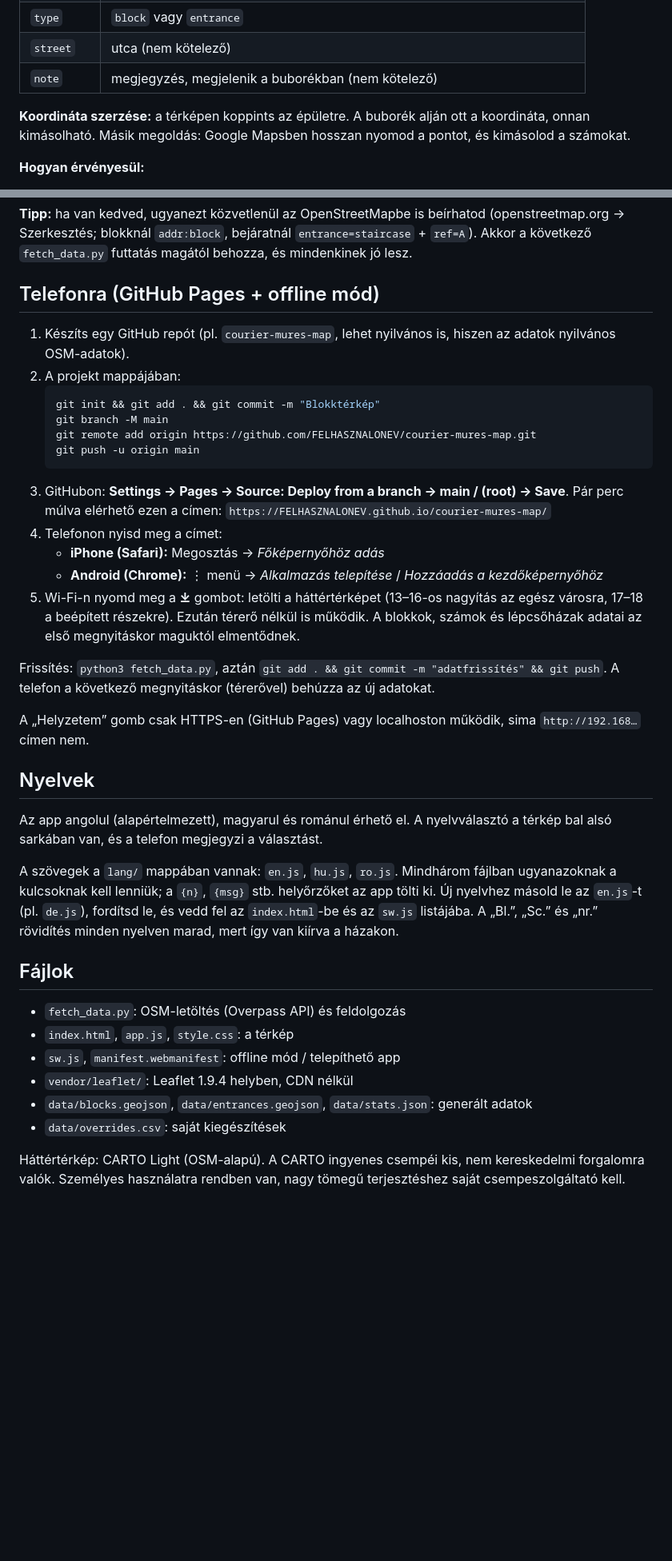
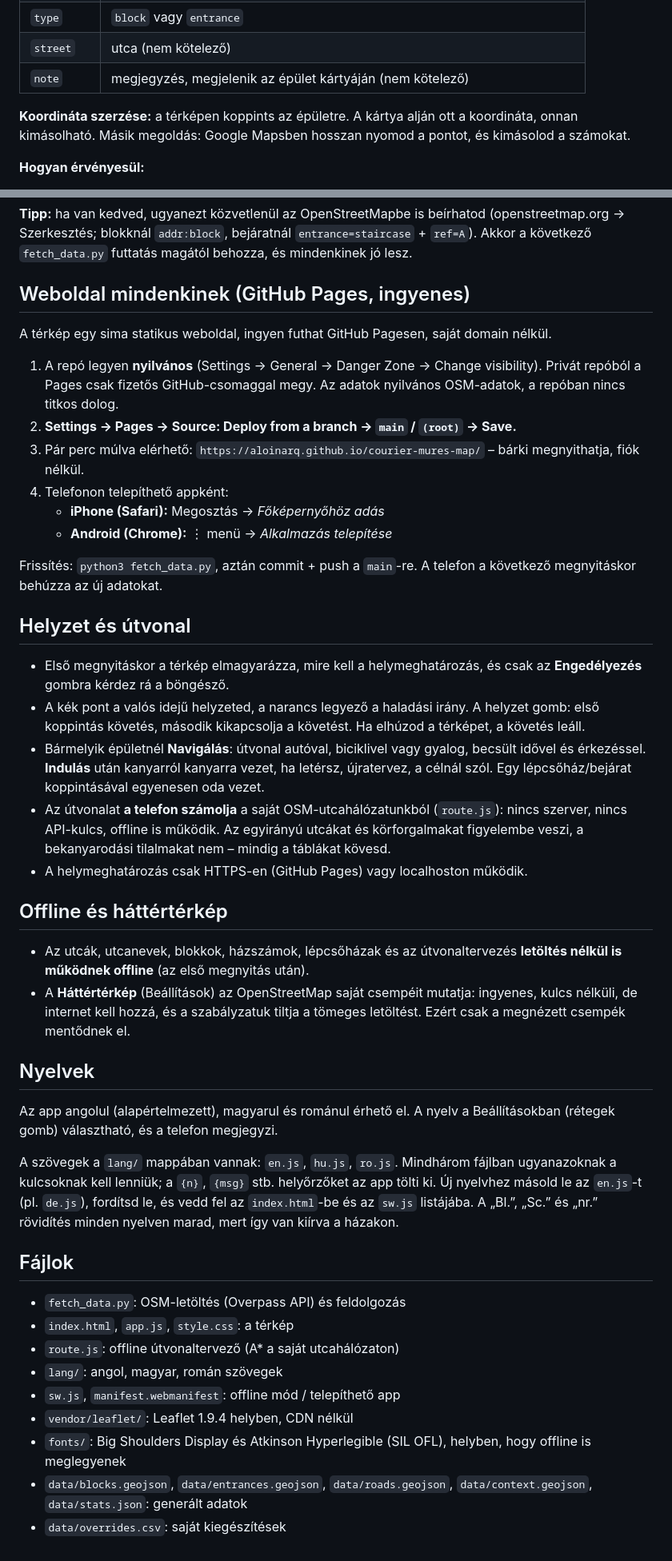
Before and after one commit to Aloinarq/courier-mures-map, a Markdown page: README.md, 2 parts joined by grey strips. Shown at 80% size. GitHub-like rendering; blank space fills up the shorter version.

Commit message:
README: GitHub Pages, location and directions, offline notes
Co-Authored-By: Claude Opus 5.5 <noreply@anthropic.com>
Claude-Session: https://claude.ai/code/session_015Dy6SqxdGYwUiscEUB52GV

````diff
--- a/README.md
+++ b/README.md
@@ -38,9 +38,9 @@ lat,lon,label,type,street,note
 | `label` | blokknál pl. `Bl. 14` vagy `14A`; lépcsőháznál elég `A` (így jelenik meg: `Sc. A`) |
 | `type` | `block` vagy `entrance` |
 | `street` | utca (nem kötelező) |
-| `note` | megjegyzés, megjelenik a buborékban (nem kötelező) |
+| `note` | megjegyzés, megjelenik az épület kártyáján (nem kötelező) |
 
-**Koordináta szerzése:** a térképen koppints az épületre. A buborék alján ott a koordináta, onnan kimásolható. Másik megoldás: Google Mapsben hosszan nyomod a pontot, és kimásolod a számokat.
+**Koordináta szerzése:** a térképen koppints az épületre. A kártya alján ott a koordináta, onnan kimásolható. Másik megoldás: Google Mapsben hosszan nyomod a pontot, és kimásolod a számokat.
 
 **Hogyan érvényesül:**
 - `block`: ha a pont egy épület körvonalán belül van, annak az épületnek a felirata lecserélődik (lila keret jelzi). Ha nincs ott épület, új lila pont kerül a térképre.
@@ -52,29 +52,35 @@ lat,lon,label,type,street,note
 
 **Tipp:** ha van kedved, ugyanezt közvetlenül az OpenStreetMapbe is beírhatod (openstreetmap.org → Szerkesztés; blokknál `addr:block`, bejáratnál `entrance=staircase` + `ref=A`). Akkor a következő `fetch_data.py` futtatás magától behozza, és mindenkinek jó lesz.
 
-## Telefonra (GitHub Pages + offline mód)
+## Weboldal mindenkinek (GitHub Pages, ingyenes)
 
-1. Készíts egy GitHub repót (pl. `courier-mures-map`, lehet nyilvános is, hiszen az adatok nyilvános OSM-adatok).
-2. A projekt mappájában:
-   ```bash
-   git init && git add . && git commit -m "Blokktérkép"
-   git branch -M main
-   git remote add origin https://github.com/FELHASZNALONEV/courier-mures-map.git
-   git push -u origin main
-   ```
-3. GitHubon: **Settings → Pages → Source: Deploy from a branch → main / (root) → Save**. Pár perc múlva elérhető ezen a címen: `https://FELHASZNALONEV.github.io/courier-mures-map/`
-4. Telefonon nyisd meg a címet:
+A térkép egy sima statikus weboldal, ingyen futhat GitHub Pagesen, saját domain nélkül.
+
+1. A repó legyen **nyilvános** (Settings → General → Danger Zone → Change visibility). Privát repóból a Pages csak fizetős GitHub-csomaggal megy. Az adatok nyilvános OSM-adatok, a repóban nincs titkos dolog.
+2. **Settings → Pages → Source: Deploy from a branch → `main` / `(root)` → Save.**
+3. Pár perc múlva elérhető: `https://aloinarq.github.io/courier-mures-map/` – bárki megnyithatja, fiók nélkül.
+4. Telefonon telepíthető appként:
    - **iPhone (Safari):** Megosztás → *Főképernyőhöz adás*
-   - **Android (Chrome):** ⋮ menü → *Alkalmazás telepítése* / *Hozzáadás a kezdőképernyőhöz*
-5. Wi-Fi-n nyomd meg a **⤓** gombot: letölti a háttértérképet (13–16-os nagyítás az egész városra, 17–18 a beépített részekre). Ezután térerő nélkül is működik. A blokkok, számok és lépcsőházak adatai az első megnyitáskor maguktól elmentődnek.
+   - **Android (Chrome):** ⋮ menü → *Alkalmazás telepítése*
 
-Frissítés: `python3 fetch_data.py`, aztán `git add . && git commit -m "adatfrissítés" && git push`. A telefon a következő megnyitáskor (térerővel) behúzza az új adatokat.
+Frissítés: `python3 fetch_data.py`, aztán commit + push a `main`-re. A telefon a következő megnyitáskor behúzza az új adatokat.
 
-A „Helyzetem” gomb csak HTTPS-en (GitHub Pages) vagy localhoston működik, sima `http://192.168…` címen nem.
+## Helyzet és útvonal
+
+- Első megnyitáskor a térkép elmagyarázza, mire kell a helymeghatározás, és csak az **Engedélyezés** gombra kérdez rá a böngésző.
+- A kék pont a valós idejű helyzeted, a narancs legyező a haladási irány. A helyzet gomb: első koppintás követés, második kikapcsolja a követést. Ha elhúzod a térképet, a követés leáll.
+- Bármelyik épületnél **Navigálás**: útvonal autóval, biciklivel vagy gyalog, becsült idővel és érkezéssel. **Indulás** után kanyarról kanyarra vezet, ha letérsz, újratervez, a célnál szól. Egy lépcsőház/bejárat koppintásával egyenesen oda vezet.
+- Az útvonalat **a telefon számolja** a saját OSM-utcahálózatunkból (`route.js`): nincs szerver, nincs API-kulcs, offline is működik. Az egyirányú utcákat és körforgalmakat figyelembe veszi, a bekanyarodási tilalmakat nem – mindig a táblákat kövesd.
+- A helymeghatározás csak HTTPS-en (GitHub Pages) vagy localhoston működik.
+
+## Offline és háttértérkép
+
+- Az utcák, utcanevek, blokkok, házszámok, lépcsőházak és az útvonaltervezés **letöltés nélkül is működnek offline** (az első megnyitás után).
+- A **Háttértérkép** (Beállítások) az OpenStreetMap saját csempéit mutatja: ingyenes, kulcs nélküli, de internet kell hozzá, és a szabályzatuk tiltja a tömeges letöltést. Ezért csak a megnézett csempék mentődnek el.
 
 ## Nyelvek
 
-Az app angolul (alapértelmezett), magyarul és románul érhető el. A nyelvválasztó a térkép bal alsó sarkában van, és a telefon megjegyzi a választást.
+Az app angolul (alapértelmezett), magyarul és románul érhető el. A nyelv a Beállításokban (rétegek gomb) választható, és a telefon megjegyzi.
 
 A szövegek a `lang/` mappában vannak: `en.js`, `hu.js`, `ro.js`. Mindhárom fájlban ugyanazoknak a kulcsoknak kell lenniük; a `{n}`, `{msg}` stb. helyőrzőket az app tölti ki. Új nyelvhez másold le az `en.js`-t (pl. `de.js`), fordítsd le, és vedd fel az `index.html`-be és az `sw.js` listájába. A „Bl.”, „Sc.” és „nr.” rövidítés minden nyelven marad, mert így van kiírva a házakon.
 
@@ -82,9 +88,10 @@ A szövegek a `lang/` mappában vannak: `en.js`, `hu.js`, `ro.js`. Mindhárom f
 
 - `fetch_data.py`: OSM-letöltés (Overpass API) és feldolgozás
 - `index.html`, `app.js`, `style.css`: a térkép
+- `route.js`: offline útvonaltervező (A* a saját utcahálózaton)
+- `lang/`: angol, magyar, román szövegek
 - `sw.js`, `manifest.webmanifest`: offline mód / telepíthető app
 - `vendor/leaflet/`: Leaflet 1.9.4 helyben, CDN nélkül
-- `data/blocks.geojson`, `data/entrances.geojson`, `data/stats.json`: generált adatok
+- `fonts/`: Big Shoulders Display és Atkinson Hyperlegible (SIL OFL), helyben, hogy offline is meglegyenek
+- `data/blocks.geojson`, `data/entrances.geojson`, `data/roads.geojson`, `data/context.geojson`, `data/stats.json`: generált adatok
 - `data/overrides.csv`: saját kiegészítések
-
-Háttértérkép: CARTO Light (OSM-alapú). A CARTO ingyenes csempéi kis, nem kereskedelmi forgalomra valók. Személyes használatra rendben van, nagy tömegű terjesztéshez saját csempeszolgáltató kell.
````
